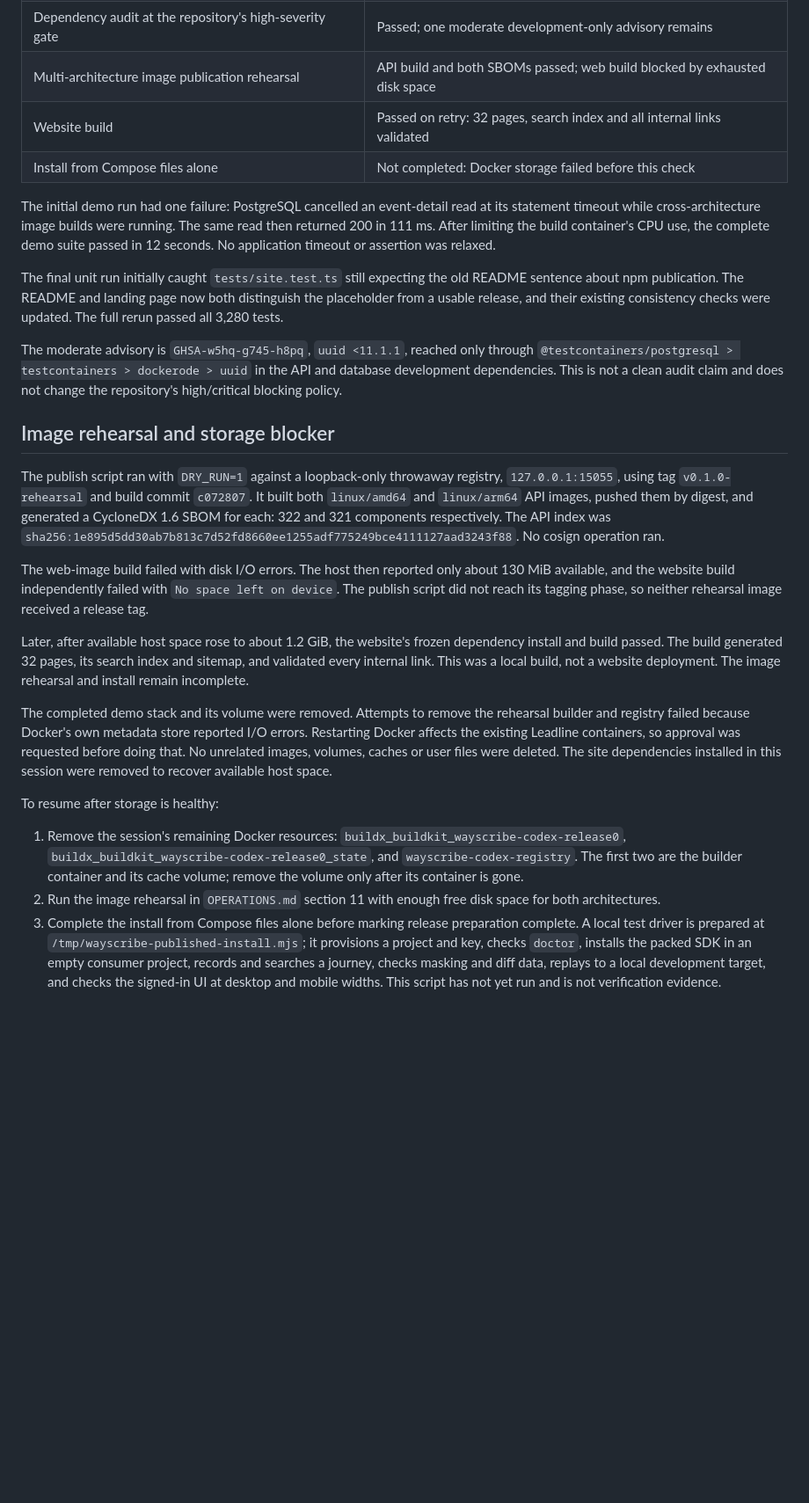
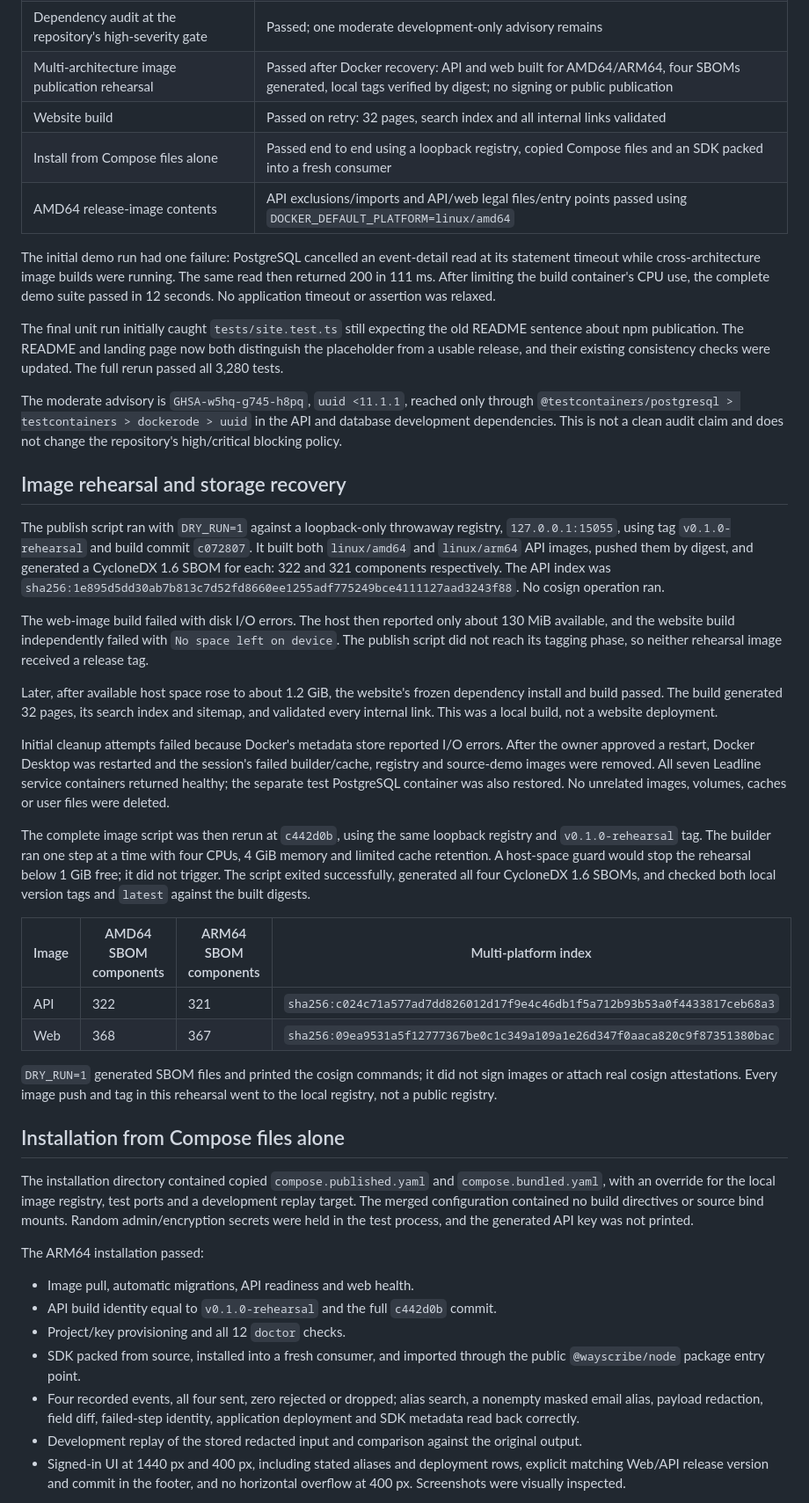
Before and after one commit to Wayscribe/wayscribe, a Markdown page: docs/reviews/2026-09-18-round-3-and-release-readiness.md, the part around one of its changes. Shown at 88% size. Drawn GitHub-style; blank space fills up the shorter version.

Commit message:
docs: record successful release and installation rehearsals

```diff
--- a/docs/reviews/2026-09-18-round-3-and-release-readiness.md
+++ b/docs/reviews/2026-09-18-round-3-and-release-readiness.md
@@ -52,9 +53,10 @@ placeholder during this session. No public release was made.
 | API and web image contents | Passed: entry points and legal files present; test/source/fixture exclusions checked |
 | SDK publication rehearsal | `DRY_RUN=1 scripts/publish-sdk.sh v0.1.0` passed; no publication |
 | Dependency audit at the repository's high-severity gate | Passed; one moderate development-only advisory remains |
-| Multi-architecture image publication rehearsal | API build and both SBOMs passed; web build blocked by exhausted disk space |
+| Multi-architecture image publication rehearsal | Passed after Docker recovery: API and web built for AMD64/ARM64, four SBOMs generated, local tags verified by digest; no signing or public publication |
 | Website build | Passed on retry: 32 pages, search index and all internal links validated |
-| Install from Compose files alone | Not completed: Docker storage failed before this check |
+| Install from Compose files alone | Passed end to end using a loopback registry, copied Compose files and an SDK packed into a fresh consumer |
+| AMD64 release-image contents | API exclusions/imports and API/web legal files/entry points passed using `DOCKER_DEFAULT_PLATFORM=linux/amd64` |
 
 The initial demo run had one failure: PostgreSQL cancelled an event-detail
 read at its statement timeout while cross-architecture image builds were
@@ -72,7 +74,7 @@ through `@testcontainers/postgresql > testcontainers > dockerode > uuid` in
 the API and database development dependencies. This is not a clean audit
 claim and does not change the repository's high/critical blocking policy.
 
-## Image rehearsal and storage blocker
+## Image rehearsal and storage recovery
 
 The publish script ran with `DRY_RUN=1` against a loopback-only throwaway
 registry, `127.0.0.1:15055`, using tag `v0.1.0-rehearsal` and build commit
@@ -90,29 +92,52 @@ tagging phase, so neither rehearsal image received a release tag.
 Later, after available host space rose to about 1.2 GiB, the website's frozen
 dependency install and build passed. The build generated 32 pages, its search
 index and sitemap, and validated every internal link. This was a local build,
-not a website deployment. The image rehearsal and install remain incomplete.
+not a website deployment.
 
-The completed demo stack and its volume were removed. Attempts to remove
-the rehearsal builder and registry failed because Docker's own metadata
-store reported I/O errors. Restarting Docker affects the existing Leadline
-containers, so approval was requested before doing that. No unrelated
-images, volumes, caches or user files were deleted. The site dependencies
-installed in this session were removed to recover available host space.
+Initial cleanup attempts failed because Docker's metadata store reported
+I/O errors. After the owner approved a restart, Docker Desktop was restarted
+and the session's failed builder/cache, registry and source-demo images were
+removed. All seven Leadline service containers returned healthy; the separate
+test PostgreSQL container was also restored. No unrelated images, volumes,
+caches or user files were deleted.
 
-To resume after storage is healthy:
+The complete image script was then rerun at `c442d0b`, using the same
+loopback registry and `v0.1.0-rehearsal` tag. The builder ran one step at a
+time with four CPUs, 4 GiB memory and limited cache retention. A host-space
+guard would stop the rehearsal below 1 GiB free; it did not trigger.
+The script exited successfully, generated all four CycloneDX 1.6 SBOMs,
+and checked both local version tags and `latest` against the built digests.
 
-1. Remove the session's remaining Docker resources:
-   `buildx_buildkit_wayscribe-codex-release0`,
-   `buildx_buildkit_wayscribe-codex-release0_state`, and
-   `wayscribe-codex-registry`. The first two are the builder container and
-   its cache volume; remove the volume only after its container is gone.
-2. Run the image rehearsal in `OPERATIONS.md` section 11 with enough
-   free disk space for both architectures.
-3. Complete the install from Compose files alone before marking release
-   preparation complete. A local test driver is prepared at
-   `/tmp/wayscribe-published-install.mjs`; it provisions a project and key,
-   checks `doctor`, installs the packed SDK in an empty consumer project,
-   records and searches a journey, checks masking and diff data, replays to
-   a local development target, and checks the signed-in UI at desktop and
-   mobile widths. This script has not yet run and is not verification
-   evidence.
+| Image | AMD64 SBOM components | ARM64 SBOM components | Multi-platform index |
+| --- | --- | --- | --- |
+| API | 322 | 321 | `sha256:c024c71a577ad7dd826012d17f9e4c46db1f5a712b93b53a0f4433817ceb68a3` |
+| Web | 368 | 367 | `sha256:09ea9531a5f12777367be0c1c349a109a1e26d347f0aaca820c9f87351380bac` |
+
+`DRY_RUN=1` generated SBOM files and printed the cosign commands; it did not
+sign images or attach real cosign attestations. Every image push and tag in
+this rehearsal went to the local registry, not a public registry.
+
+## Installation from Compose files alone
+
+The installation directory contained copied `compose.published.yaml` and
+`compose.bundled.yaml`, with an override for the local image registry, test
+ports and a development replay target. The merged configuration contained
+no build directives or source bind mounts. Random admin/encryption secrets
+were held in the test process, and the generated API key was not printed.
+
+The ARM64 installation passed:
+
+- Image pull, automatic migrations, API readiness and web health.
+- API build identity equal to `v0.1.0-rehearsal` and the full `c442d0b` commit.
+- Project/key provisioning and all 12 `doctor` checks.
+- SDK packed from source, installed into a fresh consumer, and imported
+  through the public `@wayscribe/node` package entry point.
+- Four recorded events, all four sent, zero rejected or dropped; alias search,
+  a nonempty masked email alias, payload redaction, field diff, failed-step
+  identity, application deployment and SDK metadata read back correctly.
+- Development replay of the stored redacted input and comparison against the
+  original output.
+- Signed-in UI at 1440 px and 400 px, including stated aliases and deployment
+  rows, explicit matching Web/API release version and commit in the footer,
+  and no horizontal overflow at 400 px. Screenshots were visually inspected.
+
```
Also changed, not shown: other parts of docs/reviews/2026-09-18-round-3-and-release-readiness.md (+18 -3 lines), docs/claims-audit-2026-09-18.md (+5 -4 lines).
